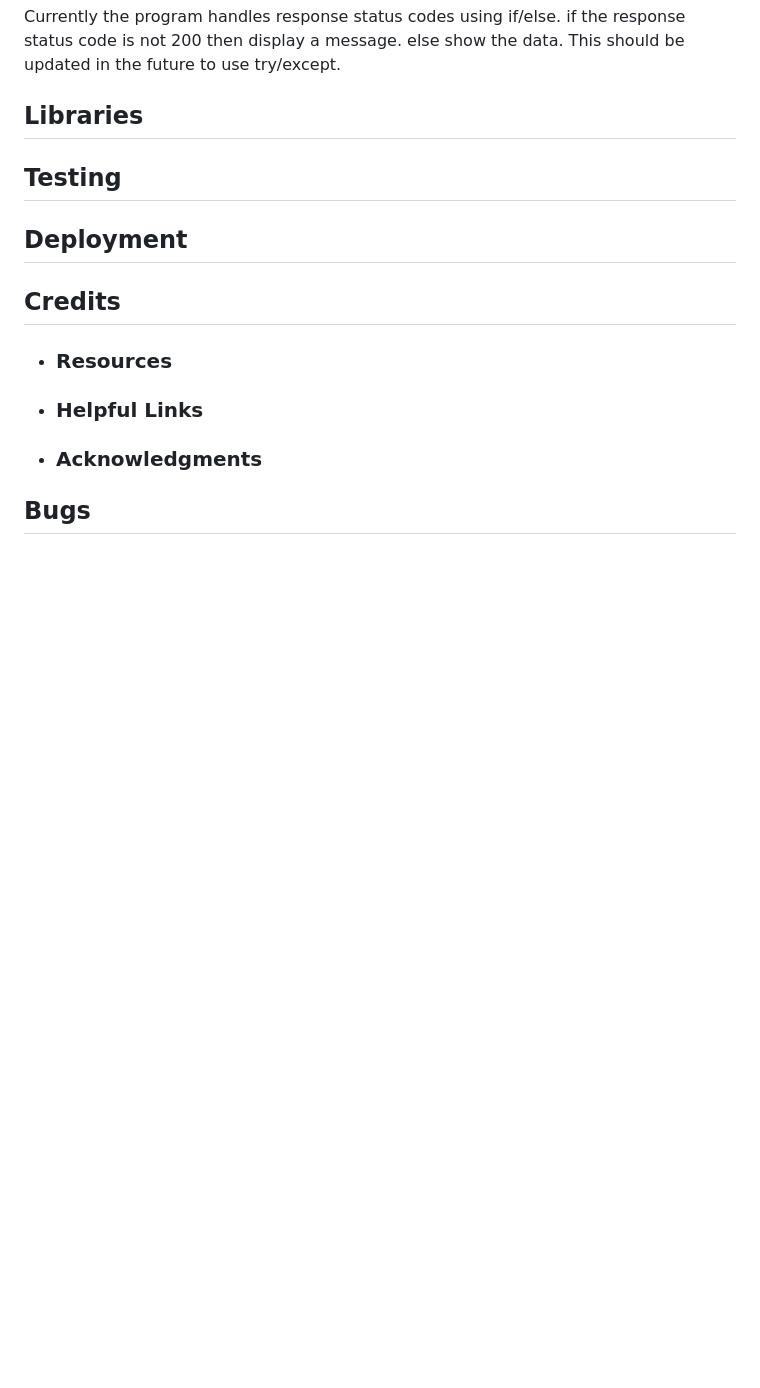
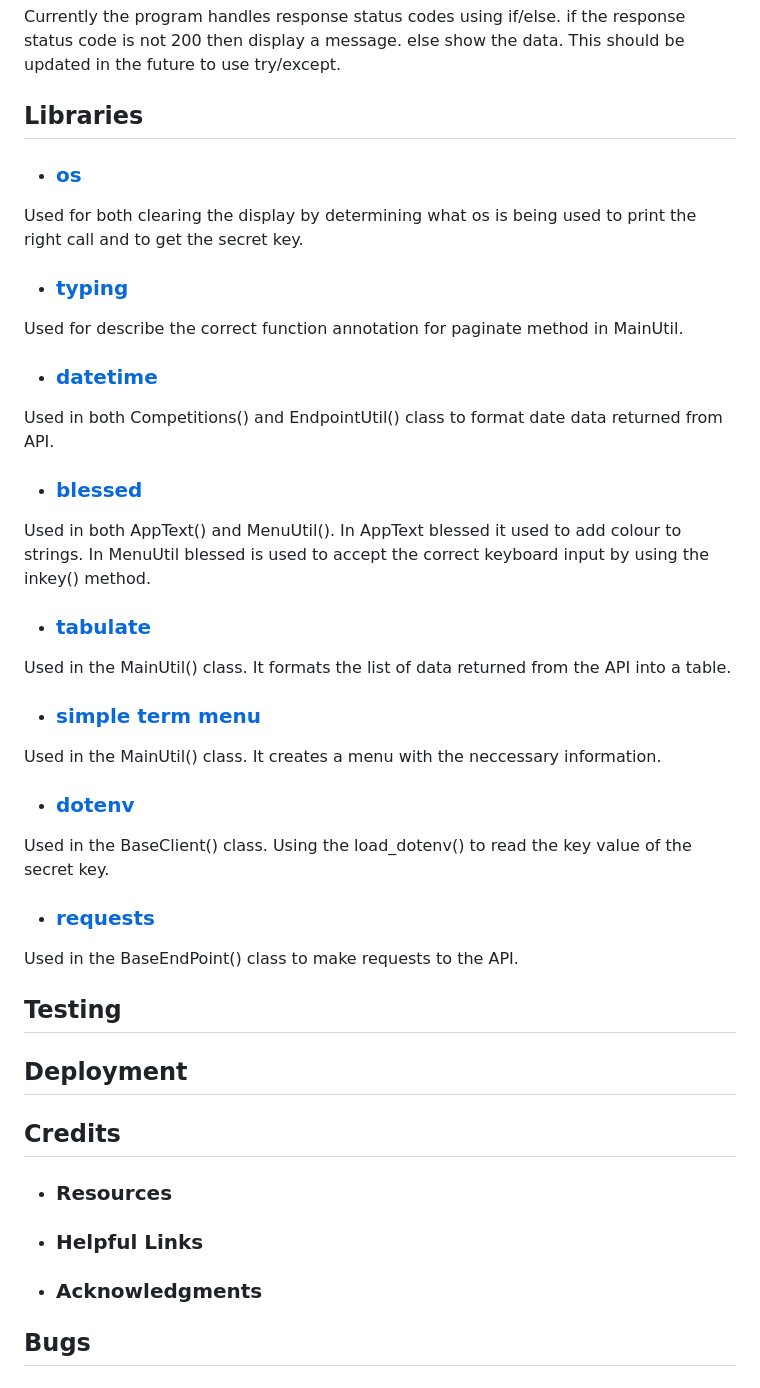
Before and after one commit to MarkClinton/footy-stats-cli, a Markdown page: README.md, the part around the change. Drawn GitHub-style; blank space fills up the shorter version.

Commit message:
docs: add libraries section to ReadMe

```diff
--- a/README.md
+++ b/README.md
@@ -256,6 +256,24 @@ else show the data. This should be updated in the future to use try/except.
 
 ## Libraries
 
+- ### [os](https://docs.python.org/3/library/os.html)
+Used for both clearing the display by determining what os is being used to print the right call and to get the secret key.
+- ### [typing](https://docs.python.org/3/library/typing.html)
+Used for describe the correct function annotation for paginate method in MainUtil.
+- ### [datetime](https://docs.python.org/3/library/datetime.html)
+Used in both Competitions() and EndpointUtil() class to format date data returned from API.
+- ### [blessed](https://pypi.org/project/blessed/)
+Used in both AppText() and MenuUtil(). In AppText blessed it used to add colour to strings. In MenuUtil blessed is used
+to accept the correct keyboard input by using the inkey() method.
+- ### [tabulate](https://pypi.org/project/tabulate/)
+Used in the MainUtil() class. It formats the list of data returned from the API into a table.
+- ### [simple term menu](https://pypi.org/project/simple-term-menu/)
+Used in the MainUtil() class. It creates a menu with the neccessary information.
+- ### [dotenv](https://pypi.org/project/python-dotenv/)
+Used in the BaseClient() class. Using the load_dotenv() to read the key value of the secret key.
+- ### [requests](https://pypi.org/project/requests/)
+Used in the BaseEndPoint() class to make requests to the API.
+
 ## Testing
 
 ## Deployment
```
